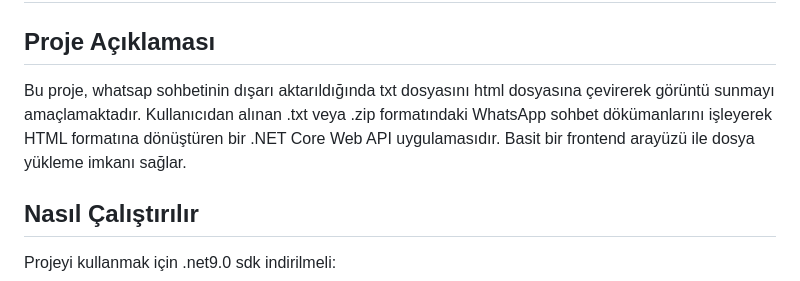
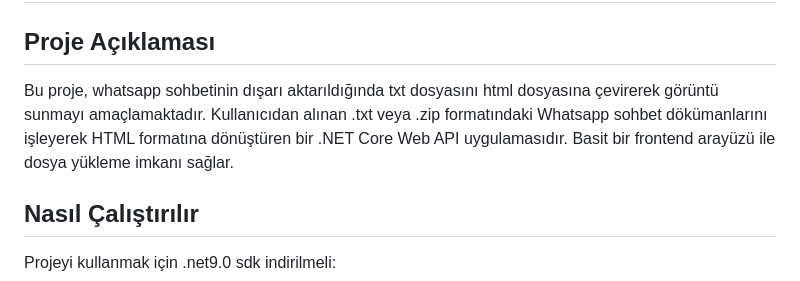
Before and after one commit to furkanksc18/MessageToHtml, a Markdown page: README.md, the part around the change. GitHub-like rendering.

```diff
--- a/README.md
+++ b/README.md
@@ -1,7 +1,7 @@
 # WhatsappToHtml
 
 ## Proje Açıklaması
-Bu proje, whatsap sohbetinin dışarı aktarıldığında txt dosyasını html dosyasına çevirerek görüntü sunmayı amaçlamaktadır. Kullanıcıdan alınan .txt veya .zip formatındaki WhatsApp sohbet dökümanlarını işleyerek HTML formatına dönüştüren bir .NET Core Web API uygulamasıdır. Basit bir frontend arayüzü ile dosya yükleme imkanı sağlar.
+Bu proje, whatsapp sohbetinin dışarı aktarıldığında txt dosyasını html dosyasına çevirerek görüntü sunmayı amaçlamaktadır. Kullanıcıdan alınan .txt veya .zip formatındaki Whatsapp sohbet dökümanlarını işleyerek HTML formatına dönüştüren bir .NET Core Web API uygulamasıdır. Basit bir frontend arayüzü ile dosya yükleme imkanı sağlar.
 
 ## Nasıl Çalıştırılır
 Projeyi kullanmak için .net9.0 sdk indirilmeli:
```
